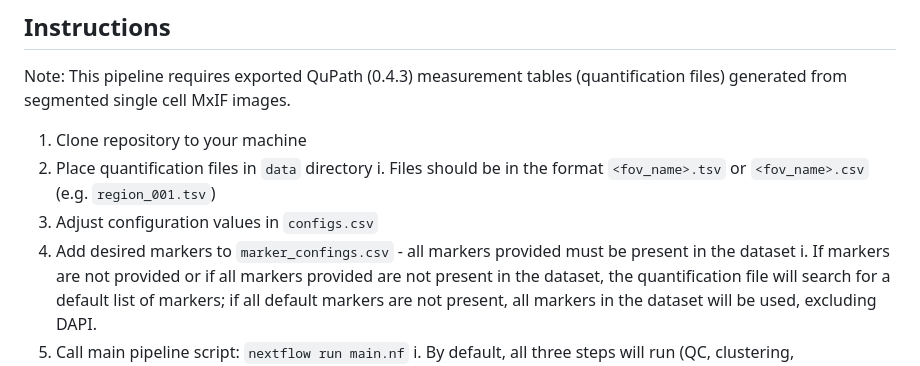
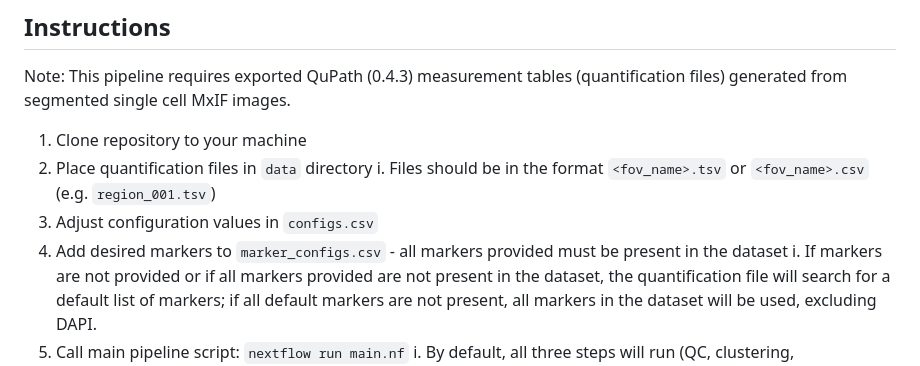
Before and after one commit to dimi-lab/SpaFlow, a Markdown page: README.md, the part around the change. Rendered like a GitHub page.

```diff
--- a/README.md
+++ b/README.md
@@ -34,7 +34,7 @@ Note: This pipeline requires exported QuPath (0.4.3) measurement tables (quantif
 2.  Place quantification files in `data` directory
     i.  Files should be in the format `<fov_name>.tsv` or `<fov_name>.csv` (e.g. `region_001.tsv`)
 3.  Adjust configuration values in `configs.csv`
-4.  Add desired markers to `marker_confings.csv` - all markers provided must be present in the dataset
+4.  Add desired markers to `marker_configs.csv` - all markers provided must be present in the dataset
     i.  If markers are not provided or if all markers provided are not present in the dataset, the quantification file will search for a default list of markers; if all default markers are not present, all markers in the dataset will be used, excluding DAPI.
 5.  Call main pipeline script: `nextflow run main.nf`
     i.  By default, all three steps will run (QC, clustering, metaclustering). It is a good idea to first run the QC by itself by using the `--qc_only` flag. If you want to run both the QC and clustering steps, use `--qc_and_cluster`.
```
